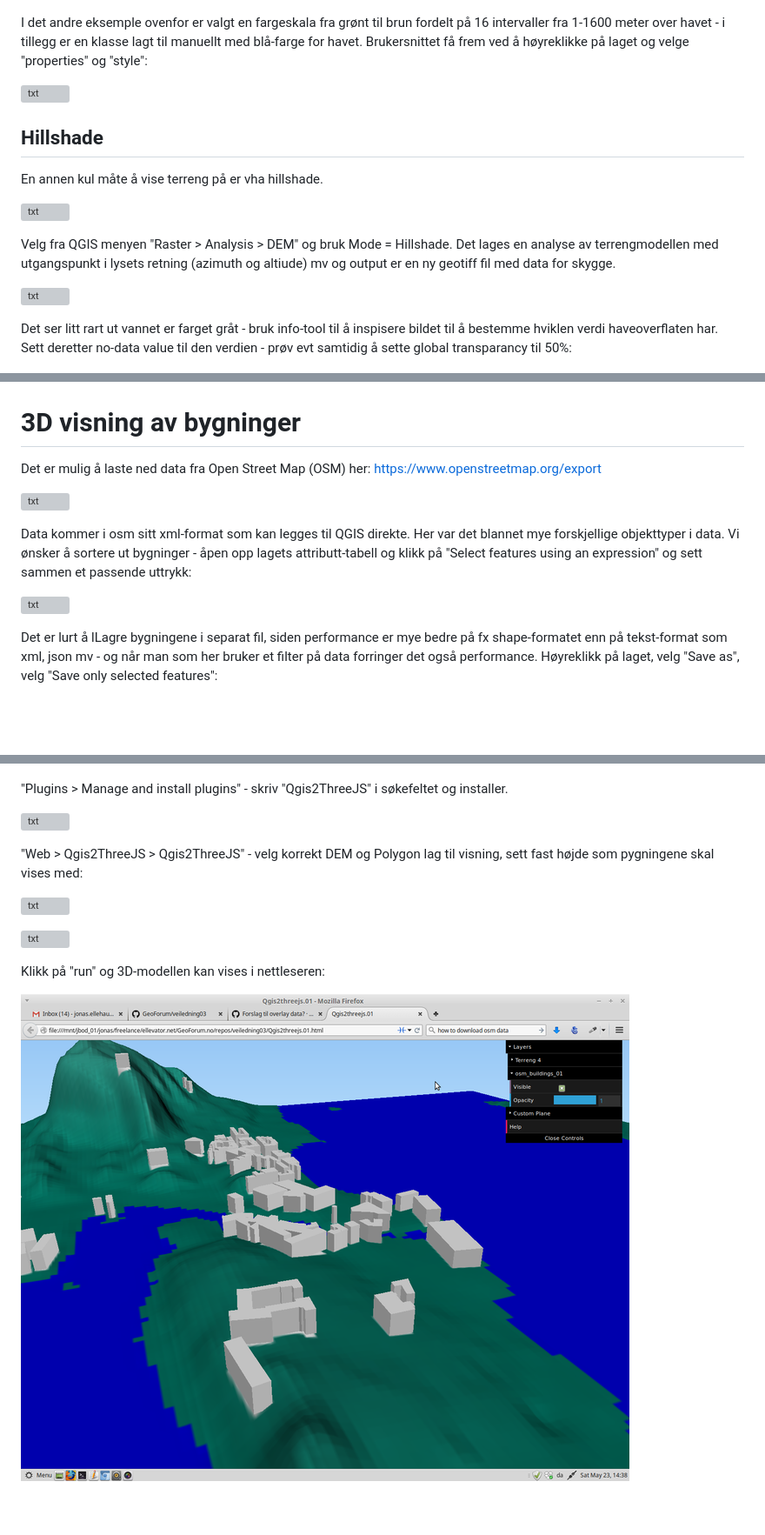
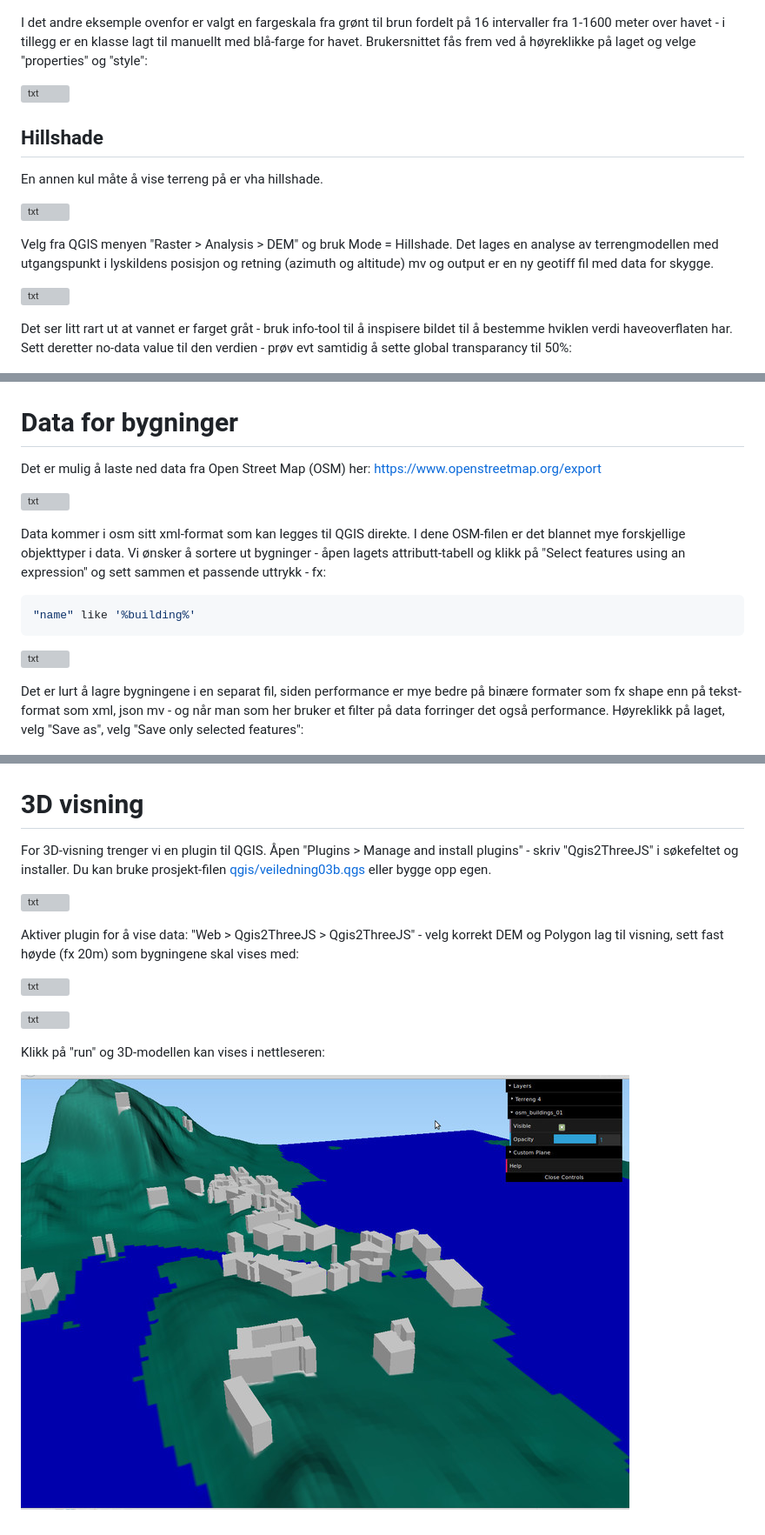
Before and after one commit to GeoForum/veiledning03, a Markdown page: README.md, 3 parts joined by grey strips. Shown: that part at 87% size. GitHub-like rendering; pictures changed too: img/q12d.jpg (added), img/q12d.png (deleted); blank space fills up the shorter version; grey boxes are pictures that could not be loaded.

Commit message:
add demo pages, add test-server, readme correct typos

````diff
--- a/README.md
+++ b/README.md
@@ -37,7 +39,7 @@ En måte grei kartografisk metode til dette formålet er "pseudocolor".
 
 ![txt](img/350_q05b.jpg) ![txt](img/350_q05c.jpg)
 
-I det andre eksemple ovenfor er valgt en fargeskala fra grønt til brun fordelt på 16 intervaller fra 1-1600 meter over havet - i tillegg er en klasse lagt til manuellt med blå-farge for havet. Brukersnittet få frem ved å høyreklikke på laget og velge "properties" og "style":
+I det andre eksemple ovenfor er valgt en fargeskala fra grønt til brun fordelt på 16 intervaller fra 1-1600 meter over havet - i tillegg er en klasse lagt til manuellt med blå-farge for havet. Brukersnittet fås frem ved å høyreklikke på laget og velge "properties" og "style":
 
 ![txt](img/q06.png)
 
@@ -46,11 +48,11 @@ En annen kul måte å vise terreng på er vha hillshade.
 
 ![txt](img/350_q07b.jpg)
 
-Velg fra QGIS menyen "Raster > Analysis > DEM" og bruk Mode = Hillshade. Det lages en analyse av terrengmodellen med utgangspunkt i lysets retning (azimuth og altiude) mv og output er en ny geotiff fil med data for skygge.
+Velg fra QGIS menyen "Raster > Analysis > DEM" og bruk Mode = Hillshade. Det lages en analyse av terrengmodellen med utgangspunkt i lyskildens posisjon og retning (azimuth og altitude) mv og output er en ny geotiff fil med data for skygge.
 
 ![txt](img/q07a.png)
 
-Det ser litt rart ut vannet er farget gråt - bruk info-tool til å inspisere bildet til å bestemme hviklen verdi haveoverflaten har. Sett deretter no-data value til den verdien - prøv evt samtidig å sette global transparancy til 50%:
+Det ser litt rart ut at vannet er farget gråt - bruk info-tool til å inspisere bildet til å bestemme hviklen verdi haveoverflaten har. Sett deretter no-data value til den verdien - prøv evt samtidig å sette global transparancy til 50%:
 
 ![txt](img/q07c.png) ![txt](img/q07d.png)
 
@@ -89,26 +91,32 @@ Resultat lagres i en ny geotiff fil og ser slik ut - nye rasters vises med orang
 
 ![txt](img/350_q11c.jpg)
 
-# 3D visning av bygninger
+# Data for bygninger
 
 Det er mulig å laste ned data fra Open Street Map (OSM) her:
 https://www.openstreetmap.org/export
 
 ![txt](img/q12b.png)
 
-Data kommer i osm sitt xml-format som kan legges til QGIS direkte. Her var det blannet mye forskjellige objekttyper i data. Vi ønsker å sortere ut bygninger - åpen opp lagets attributt-tabell og klikk på "Select features using an expression" og sett sammen et passende uttrykk:
+Data kommer i osm sitt xml-format som kan legges til QGIS direkte. I dene OSM-filen er det blannet mye forskjellige objekttyper i data. Vi ønsker å sortere ut bygninger - åpen lagets attributt-tabell og klikk på "Select features using an expression" og sett sammen et passende uttrykk - fx:
+
+```sql
+"name" like '%building%'
+```
 
 ![txt](img/q12a.png)
 
-Det er lurt å lLagre bygningene i separat fil, siden performance er mye bedre på fx shape-formatet enn på tekst-format som xml, json mv - og når man som her bruker et filter på data forringer det også performance. Høyreklikk på laget, velg "Save as", velg "Save only selected features":
+Det er lurt å lagre bygningene i en separat fil, siden performance er mye bedre på binære formater som fx shape enn på tekst-format som xml, json mv - og når man som her bruker et filter på data forringer det også performance. Høyreklikk på laget, velg "Save as", velg "Save only selected features":
 
 ![txt](img/q12c.png)
 
-"Plugins > Manage and install plugins" - skriv "Qgis2ThreeJS" i søkefeltet og installer.
+# 3D visning
+
+For 3D-visning trenger vi en plugin til QGIS. Åpen "Plugins > Manage and install plugins" - skriv "Qgis2ThreeJS" i søkefeltet og installer. Du kan bruke prosjekt-filen [qgis/veiledning03b.qgs](qgis/veiledning03b.qgs) eller bygge opp egen.
 
 ![txt](img/q12e.png)
 
-"Web > Qgis2ThreeJS > Qgis2ThreeJS" - velg korrekt DEM og Polygon lag til visning, sett fast højde som pygningene skal vises med:
+Aktiver plugin for å vise data: "Web > Qgis2ThreeJS > Qgis2ThreeJS" - velg korrekt DEM og Polygon lag til visning, sett fast høyde (fx 20m) som bygningene skal vises med:
 
 ![txt](img/q12f.png)
 
@@ -116,4 +124,4 @@ Det er lurt å lLagre bygningene i separat fil, siden performance er mye bedre p
 
 Klikk på "run" og 3D-modellen kan vises i nettleseren:
 
-![txt](img/q12d.png)
+![txt](img/q12d.jpg)
````
Also changed, not shown: other parts of README.md (+3 -1 lines), testserver.md (added, +27 -0 lines), 2 other files.
